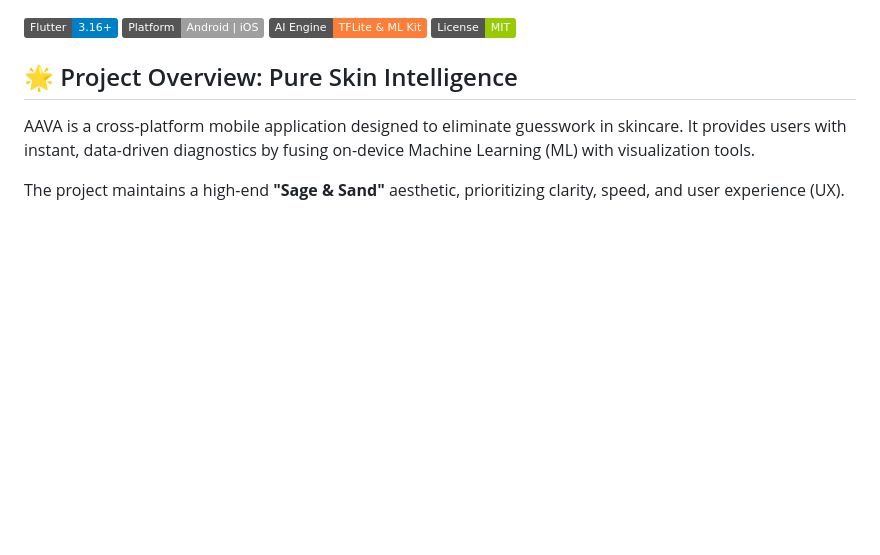
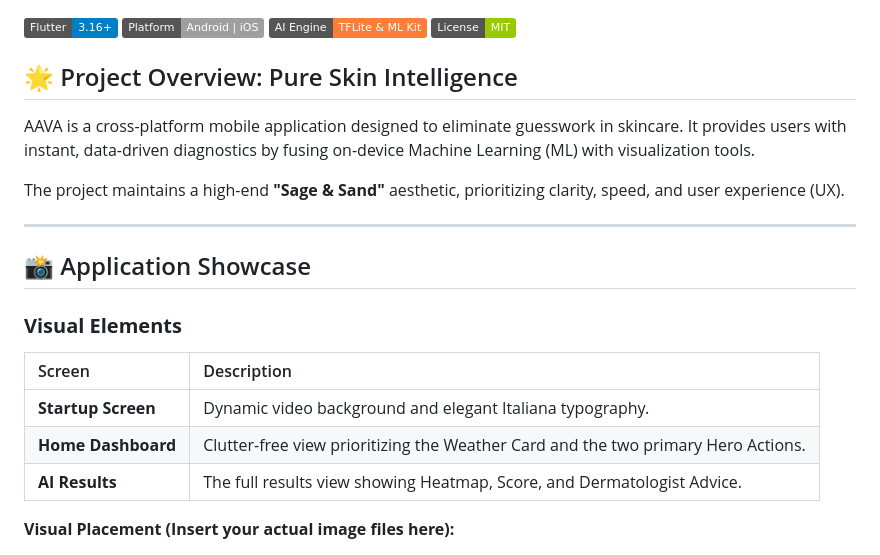
Before and after one commit to NurG001/AAVA-Skincare-App, a Markdown page: README.md, the part around one of its changes. Drawn GitHub-style; badges without logos; blank space fills up the shorter version.

Commit message:
Enhance README with application showcase
Added application showcase section with visual elements and descriptions.

```diff
--- a/README.md
+++ b/README.md
@@ -10,3 +10,18 @@
 AAVA is a cross-platform mobile application designed to eliminate guesswork in skincare. It provides users with instant, data-driven diagnostics by fusing on-device Machine Learning (ML) with visualization tools.
 
 The project maintains a high-end **"Sage & Sand"** aesthetic, prioritizing clarity, speed, and user experience (UX).
+
+---
+
+## 📸 Application Showcase
+
+### **Visual Elements**
+
+| Screen | Description |
+| :--- | :--- |
+| **Startup Screen** | Dynamic video background and elegant Italiana typography. |
+| **Home Dashboard** | Clutter-free view prioritizing the Weather Card and the two primary Hero Actions. |
+| **AI Results** | The full results view showing Heatmap, Score, and Dermatologist Advice. |
+
+**Visual Placement (Insert your actual image files here):**
+
```
Also changed, not shown: other parts of README.md (+3 -0 lines).
